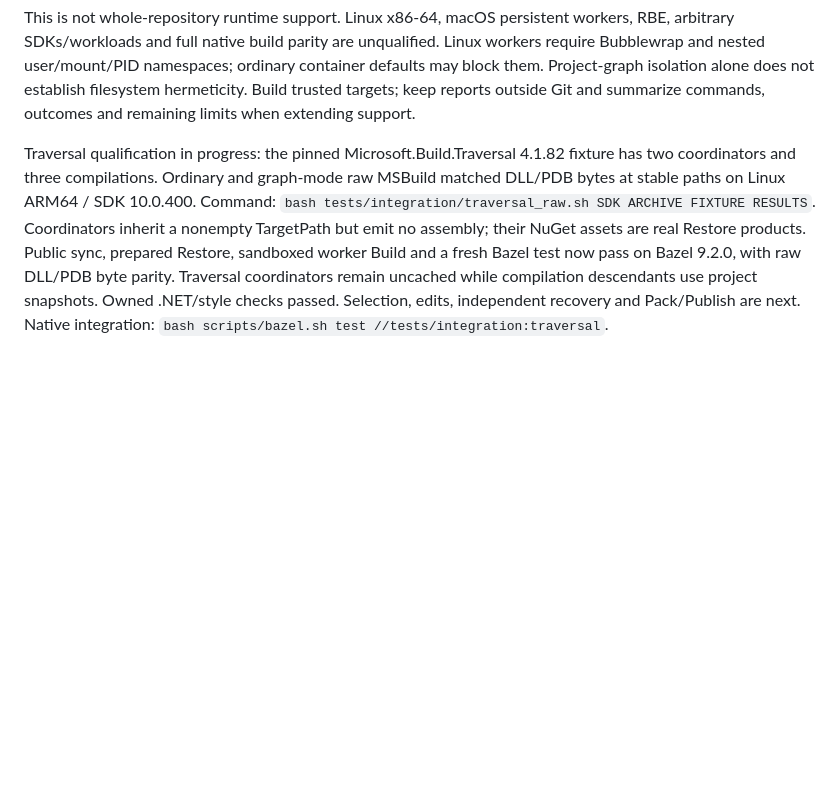
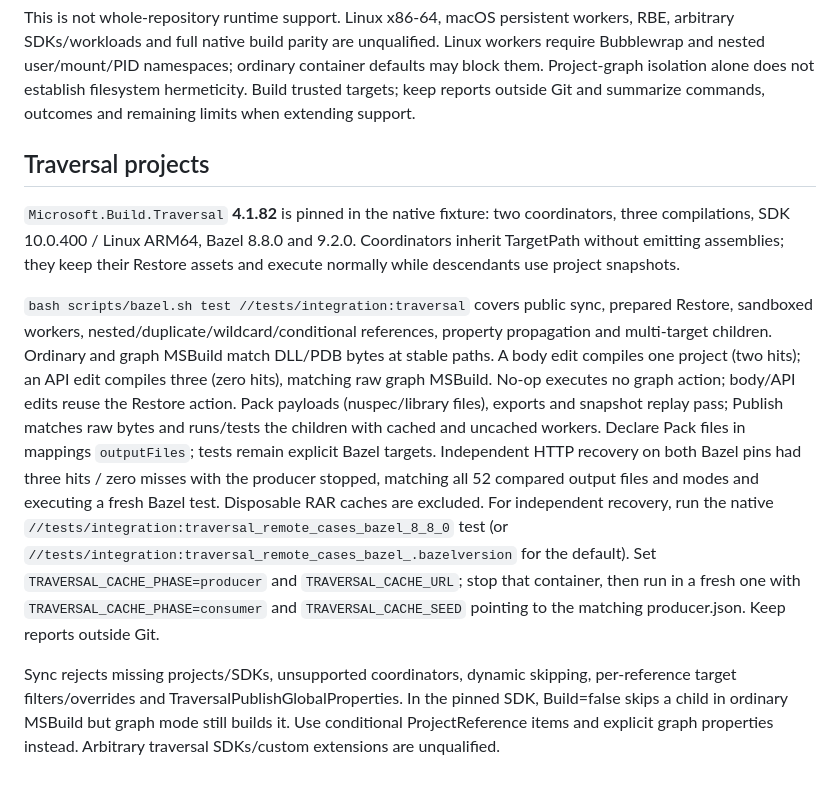
Before and after one commit to keegan-caruso/msbuild-bazel, a Markdown page: docs/support.md, the part around the change. Drawn GitHub-style; blank space fills up the shorter version.

Commit message:
docs: describe qualified traversal workflow and boundaries

```diff
--- a/docs/support.md
+++ b/docs/support.md
@@ -89,13 +89,34 @@ container defaults may block them. Project-graph isolation alone does not establ
 filesystem hermeticity. Build trusted targets; keep reports outside Git and summarize
 commands, outcomes and remaining limits when extending support.
 
-Traversal qualification in progress: the pinned Microsoft.Build.Traversal 4.1.82
-fixture has two coordinators and three compilations. Ordinary and graph-mode raw
-MSBuild matched DLL/PDB bytes at stable paths on Linux ARM64 / SDK 10.0.400.
-Command: `bash tests/integration/traversal_raw.sh SDK ARCHIVE FIXTURE RESULTS`.
-Coordinators inherit a nonempty TargetPath but emit no assembly; their NuGet assets
-are real Restore products. Public sync, prepared Restore, sandboxed worker Build and a fresh Bazel test now
-pass on Bazel 9.2.0, with raw DLL/PDB byte parity. Traversal coordinators remain
-uncached while compilation descendants use project snapshots. Owned .NET/style
-checks passed. Selection, edits, independent recovery and Pack/Publish are next.
-Native integration: `bash scripts/bazel.sh test //tests/integration:traversal`.
+## Traversal projects
+
+`Microsoft.Build.Traversal` **4.1.82** is pinned in the native fixture:
+two coordinators, three compilations, SDK 10.0.400 / Linux ARM64, Bazel
+8.8.0 and 9.2.0. Coordinators inherit TargetPath without emitting assemblies; they keep their Restore assets
+and execute normally while descendants use project snapshots.
+
+`bash scripts/bazel.sh test //tests/integration:traversal` covers public sync,
+prepared Restore, sandboxed workers, nested/duplicate/wildcard/conditional
+references, property propagation and multi-target children. Ordinary and graph
+MSBuild match DLL/PDB bytes at stable paths. A body edit compiles one project
+(two hits); an API edit compiles three (zero hits), matching raw graph MSBuild.
+No-op executes no graph action; body/API edits reuse the Restore action.
+Pack payloads (nuspec/library files), exports and snapshot replay pass; Publish
+matches raw bytes and runs/tests the children with cached and uncached workers.
+Declare Pack files in mappings `outputFiles`; tests remain explicit Bazel targets.
+Independent HTTP recovery on both Bazel pins had three hits / zero misses with
+the producer stopped, matching all 52 compared output files and modes and
+executing a fresh Bazel test. Disposable RAR caches are excluded.
+For independent recovery, run the native
+`//tests/integration:traversal_remote_cases_bazel_8_8_0` test (or
+`//tests/integration:traversal_remote_cases_bazel_.bazelversion` for the default). Set
+`TRAVERSAL_CACHE_PHASE=producer` and `TRAVERSAL_CACHE_URL`; stop that container,
+then run in a fresh one with `TRAVERSAL_CACHE_PHASE=consumer` and
+`TRAVERSAL_CACHE_SEED` pointing to the matching producer.json. Keep reports outside Git.
+
+Sync rejects missing projects/SDKs, unsupported coordinators, dynamic skipping,
+per-reference target filters/overrides and TraversalPublishGlobalProperties.
+In the pinned SDK, Build=false skips a child in ordinary MSBuild but graph mode
+still builds it. Use conditional ProjectReference items and explicit graph
+properties instead. Arbitrary traversal SDKs/custom extensions are unqualified.
```
Also changed, not shown: docs/api.md (+6 -0 lines).
